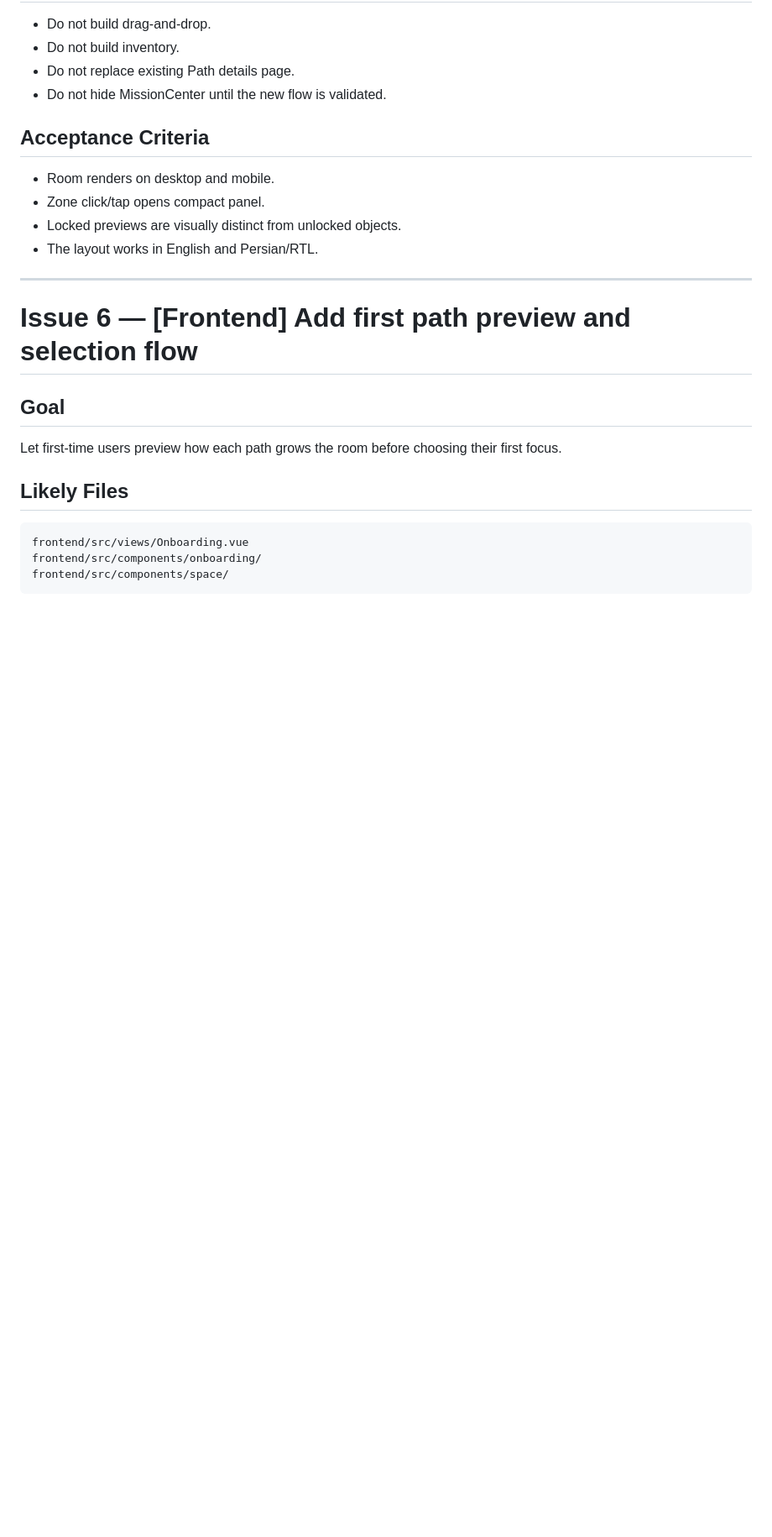
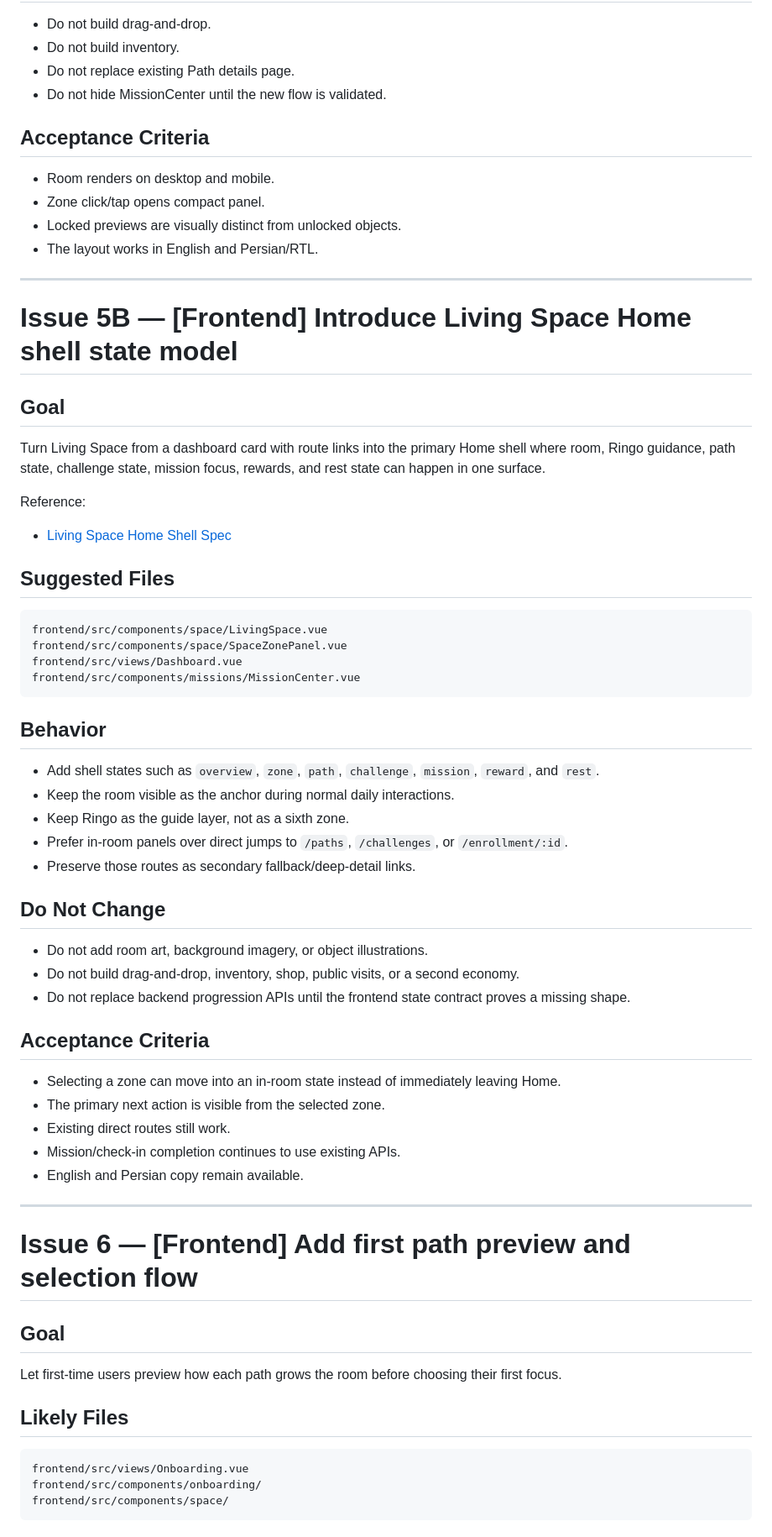
Before and after one commit to amir-homous/RingoStrike, a Markdown page: docs/product/LIVING_SPACE_V1_ISSUE_BREAKDOWN.md, the part around one of its changes. Shown at 84% size. Rendered like a GitHub page; blank space fills up the shorter version.

Commit message:
docs: define Living Space home shell

````diff
--- a/docs/product/LIVING_SPACE_V1_ISSUE_BREAKDOWN.md
+++ b/docs/product/LIVING_SPACE_V1_ISSUE_BREAKDOWN.md
@@ -204,6 +205,49 @@ frontend/src/components/space/SpaceZonePanel.vue
 
 ---
 
+# Issue 5B — [Frontend] Introduce Living Space Home shell state model
+
+## Goal
+
+Turn Living Space from a dashboard card with route links into the primary Home shell where room, Ringo guidance, path state, challenge state, mission focus, rewards, and rest state can happen in one surface.
+
+Reference:
+
+- [Living Space Home Shell Spec](LIVING_SPACE_HOME_SHELL_SPEC.md)
+
+## Suggested Files
+
+```txt
+frontend/src/components/space/LivingSpace.vue
+frontend/src/components/space/SpaceZonePanel.vue
+frontend/src/views/Dashboard.vue
+frontend/src/components/missions/MissionCenter.vue
+```
+
+## Behavior
+
+- Add shell states such as `overview`, `zone`, `path`, `challenge`, `mission`, `reward`, and `rest`.
+- Keep the room visible as the anchor during normal daily interactions.
+- Keep Ringo as the guide layer, not as a sixth zone.
+- Prefer in-room panels over direct jumps to `/paths`, `/challenges`, or `/enrollment/:id`.
+- Preserve those routes as secondary fallback/deep-detail links.
+
+## Do Not Change
+
+- Do not add room art, background imagery, or object illustrations.
+- Do not build drag-and-drop, inventory, shop, public visits, or a second economy.
+- Do not replace backend progression APIs until the frontend state contract proves a missing shape.
+
+## Acceptance Criteria
+
+- Selecting a zone can move into an in-room state instead of immediately leaving Home.
+- The primary next action is visible from the selected zone.
+- Existing direct routes still work.
+- Mission/check-in completion continues to use existing APIs.
+- English and Persian copy remain available.
+
+---
+
 # Issue 6 — [Frontend] Add first path preview and selection flow
 
 ## Goal
````
Also changed, not shown: other parts of docs/product/LIVING_SPACE_V1_ISSUE_BREAKDOWN.md (+1 -0 lines).
